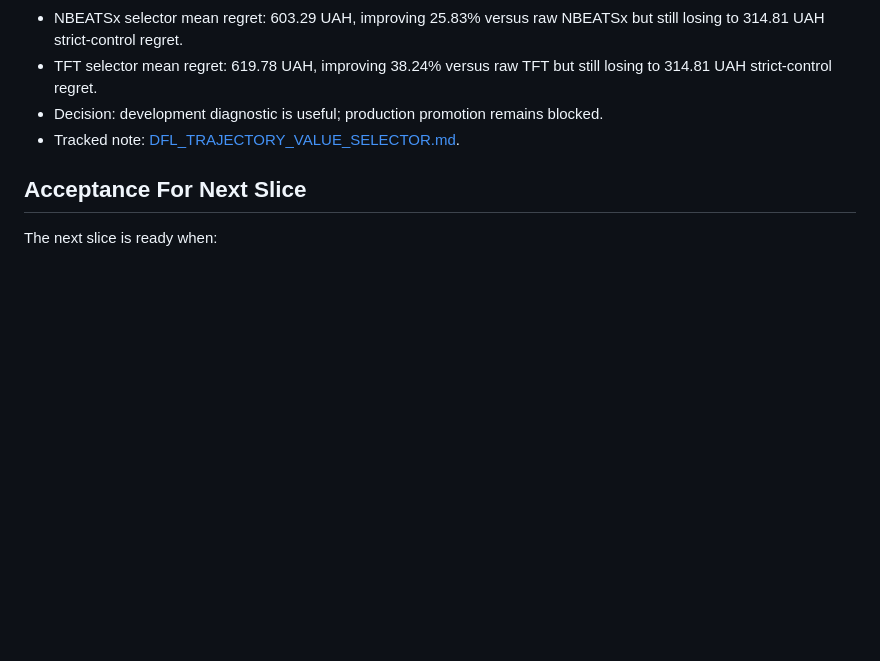
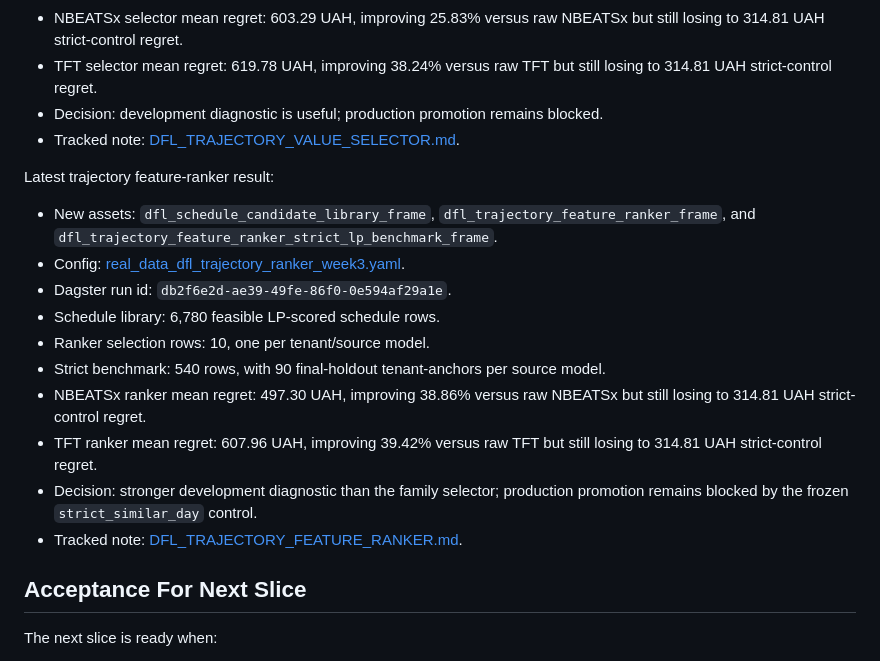
Before and after one commit to ilyafefelov/Diploma, a Markdown page: docs/technical/DFL_DATA_RECOVERY_ROADMAP.md, the part around the change. Drawn GitHub-style; blank space fills up the shorter version.

Commit message:
docs: add trajectory feature ranker roadmap

```diff
--- a/docs/technical/DFL_DATA_RECOVERY_ROADMAP.md
+++ b/docs/technical/DFL_DATA_RECOVERY_ROADMAP.md
@@ -109,6 +109,27 @@ Latest trajectory/value selector result:
 - Tracked note:
   [DFL_TRAJECTORY_VALUE_SELECTOR.md](DFL_TRAJECTORY_VALUE_SELECTOR.md).
 
+Latest trajectory feature-ranker result:
+
+- New assets: `dfl_schedule_candidate_library_frame`,
+  `dfl_trajectory_feature_ranker_frame`, and
+  `dfl_trajectory_feature_ranker_strict_lp_benchmark_frame`.
+- Config:
+  [real_data_dfl_trajectory_ranker_week3.yaml](../../configs/real_data_dfl_trajectory_ranker_week3.yaml).
+- Dagster run id: `db2f6e2d-ae39-49fe-86f0-0e594af29a1e`.
+- Schedule library: 6,780 feasible LP-scored schedule rows.
+- Ranker selection rows: 10, one per tenant/source model.
+- Strict benchmark: 540 rows, with 90 final-holdout tenant-anchors per source
+  model.
+- NBEATSx ranker mean regret: 497.30 UAH, improving 38.86% versus raw NBEATSx
+  but still losing to 314.81 UAH strict-control regret.
+- TFT ranker mean regret: 607.96 UAH, improving 39.42% versus raw TFT but still
+  losing to 314.81 UAH strict-control regret.
+- Decision: stronger development diagnostic than the family selector; production
+  promotion remains blocked by the frozen `strict_similar_day` control.
+- Tracked note:
+  [DFL_TRAJECTORY_FEATURE_RANKER.md](DFL_TRAJECTORY_FEATURE_RANKER.md).
+
 ## Acceptance For Next Slice
 
 The next slice is ready when:
```
Also changed, not shown: docs/technical/DFL_TRAJECTORY_FEATURE_RANKER.md (added, +154 -0 lines), docs/technical/RESEARCH_INTEGRATION_PLAN.md (+62 -0 lines).
